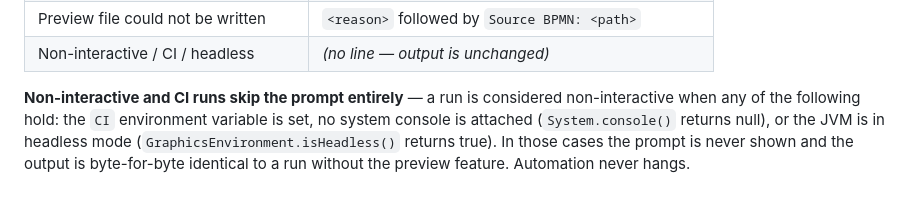
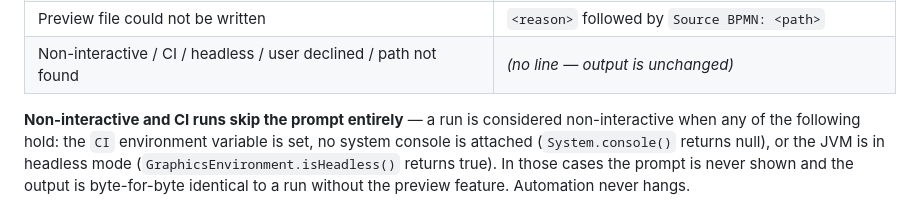
Before and after one commit to kludgeworks/bpmner, a Markdown page: README.md, the part around the change. Drawn GitHub-style.

Commit message:
docs: widen Skipped row label to include user declined and path not found (476-4)

```diff
--- a/README.md
+++ b/README.md
@@ -122,7 +122,7 @@ Press **Enter** (or type `y`/`yes`) to accept — the default is **Yes**. The co
 | Browser opened successfully | `Preview opened in browser: <path>` |
 | Browser unsupported / launch failed | `Preview written to: <path>` followed by the reason |
 | Preview file could not be written | `<reason>` followed by `Source BPMN: <path>` |
-| Non-interactive / CI / headless | *(no line — output is unchanged)* |
+| Non-interactive / CI / headless / user declined / path not found | *(no line — output is unchanged)* |
 
 <!-- markdownlint-enable MD013 -->
 
```
